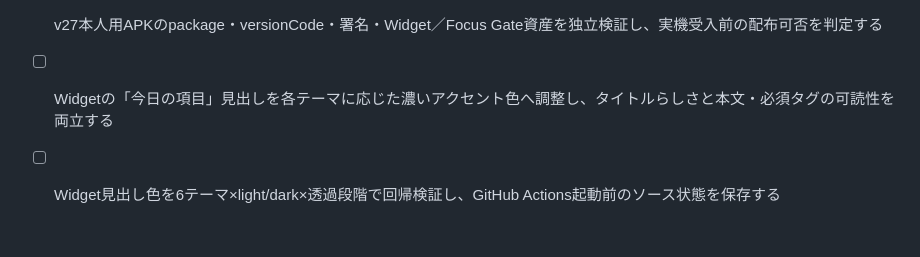
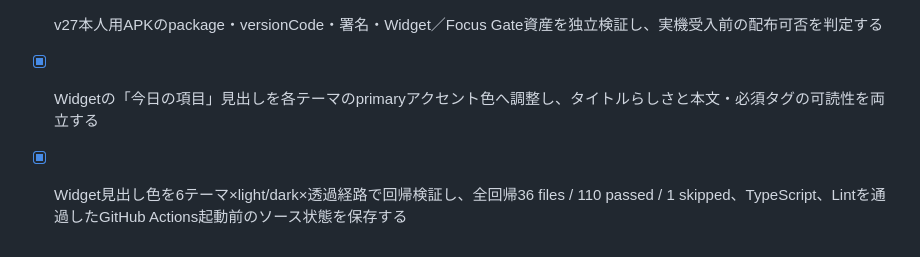
Before and after one commit to forcusflow-lab/focus-flow, a Markdown page: todo-btb3aesl.md, the part around the change. GitHub-like rendering.

Commit message:
Checkpoint: Widgetの「今日の項目」見出しを各テーマのprimaryアクセント色へ変更し、本文色と役割を分離した。6テーマのlight／dark palette経路、Widget透過、必須タグ、カード行・操作表示を維持。全回帰36 files / 110 passed / 1 skipped、TypeScript、Lintを通過。GitHub mainへの同期はcommit e1e9077で完了。GitHub Actions起動とAPK生成はユーザーが行うため未実施。

```diff
--- a/todo-btb3aesl.md
+++ b/todo-btb3aesl.md
@@ -452,5 +452,5 @@
 - [ ] v27本人用制限なしAPKのGitHub Actionsビルドを起動し、生成成果物を取得可能な状態にする
 - [ ] v27本人用APKのpackage・versionCode・署名・Widget／Focus Gate資産を独立検証し、実機受入前の配布可否を判定する
 
-- [ ] Widgetの「今日の項目」見出しを各テーマに応じた濃いアクセント色へ調整し、タイトルらしさと本文・必須タグの可読性を両立する
-- [ ] Widget見出し色を6テーマ×light/dark×透過段階で回帰検証し、GitHub Actions起動前のソース状態を保存する
+- [x] Widgetの「今日の項目」見出しを各テーマのprimaryアクセント色へ調整し、タイトルらしさと本文・必須タグの可読性を両立する
+- [x] Widget見出し色を6テーマ×light/dark×透過経路で回帰検証し、全回帰36 files / 110 passed / 1 skipped、TypeScript、Lintを通過したGitHub Actions起動前のソース状態を保存する
```
